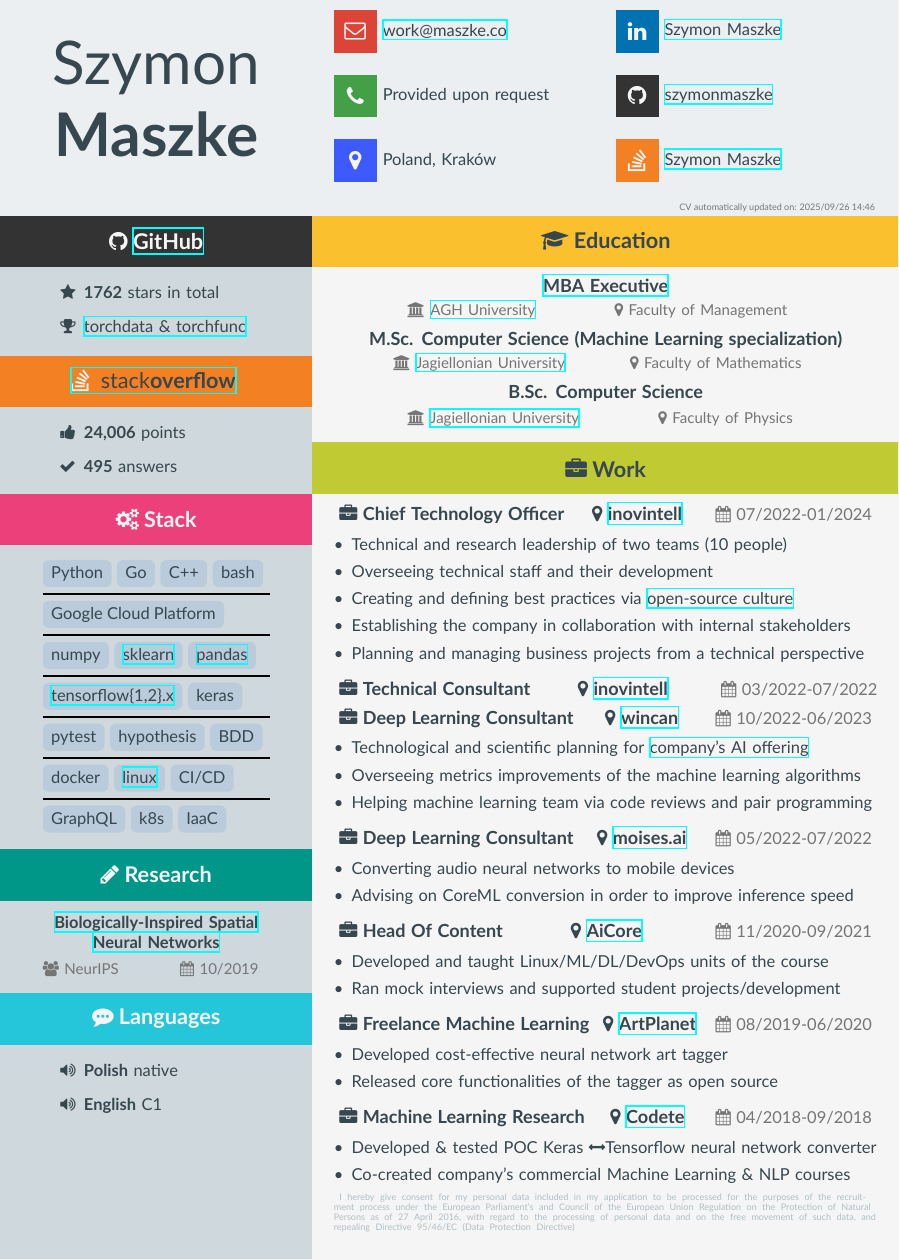
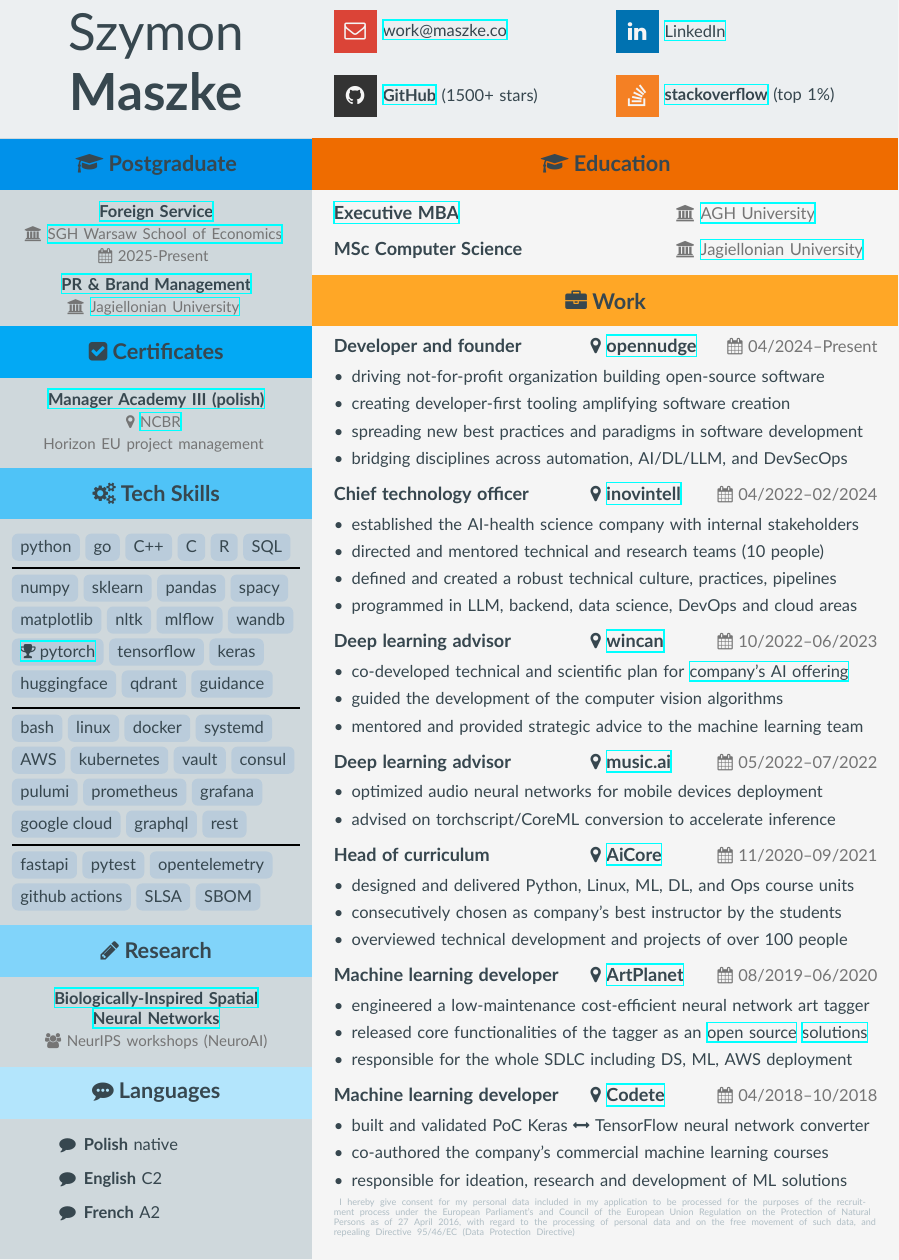
Before and after one commit to szymonmaszke/CV, a LaTeX CV (cv/main.tex, which reads cv/sections/core.tex, cv/sections/sidebar.tex, cv/sections/top.tex): part of the page, cut at the place of the change. Compiled offline with XeLaTeX.

Commit message:
feat: add latest CV source
Signed-off-by: szymonmaszke <github@maszke.co>

```diff
--- a/cv/main.tex
+++ b/cv/main.tex
@@ -10,6 +10,8 @@
 %%%%%%%%%%%%%%%%%%%%%%%%%%%%%%%%%%%%%%%%%%%%%%%%%%%%%%%%%%%%%%%%%%%%%%%%%%%%%%%
 
 % more advanced expressions in \setlength
+\usepackage{xparse}
+\usepackage{amsmath}
 \usepackage{float}
 \usepackage{calc}
 \usepackage{fontspec}
@@ -34,6 +36,7 @@
 \usepackage{anyfontsize}
 \usepackage{graphicx, calc}
 \usepackage{hyperref}
+\usepackage{euflag}
 
 \usepackage[yearmonthsep=/,monthdaysep=/,dayyearsep=/,timesep=:]{datetime2}
 
@@ -66,12 +69,11 @@
 %%%%%%%%%%%%%%%%%%%%%%%%%%%%%%%%%%%%%%%%%%%%%%%%%%%%%%%%%%%%%%%%%%%%%%%%%%%%%%%
 
 \begin{document}
-  % Algorithmic tags
-  \input{data/specified/tags.txt}
+
   % Bar definitions
   \begin{tikzpicture}[remember picture, overlay]
     \fill[sidebar] (current page.north west) rectangle ++(\cvSideWidth+2\Margin,-\paperheight);
-    \fill[topbar] (current page.north west) rectangle +(\paperwidth, \cvTopHeightMargin);
+    \fill[topbar] (current page.north west) rectangle +(\paperwidth, \cvTopHeightMargin+1.8cm);
   \end{tikzpicture}
 
   \subfile{sections/sidebar}
--- a/cv/sections/core.tex
+++ b/cv/sections/core.tex
@@ -3,81 +3,87 @@
 \begin{document}
   \begin{tikzpicture}[remember picture, overlay]
     % Education
-    \node (education) at ($(current page.north west)+(\paperwidth-\cvMiddleSidebar+\Margin / 2,\textStart)+(-0.5mm,-1.8\Margin)$)
+    \node (education) at ($(current page.north west)+(\paperwidth-\cvMiddleSidebar+\Margin / 2,\textStart)+(-0.5mm,-1.8\Margin+1.8cm)$)
       [rectangle, fill=education, minimum width=\paperwidth-\cvMiddleSidebar, minimum height=\cvSectionHeight]
       {\Large \textbf{\textcolor{text}{\faGraduationCap\space Education}}};
-    \node (education data) at (education.south) [below, text width = \paperwidth-\cvMiddleSidebar-\Margin] {
-        \vspace*{-0.45cm}
-        \educationFinished{\href{https://mba.agh.edu.pl/programs/mba-executive}{MBA Executive}}
-        {\href{https://www.agh.edu.pl/en/}{AGH University}}{\faMapMarker\space Faculty of Management}
+    \node (education data) at ($(education.south) + (0cm, -2.2mm)$) [below, text width = \paperwidth-\cvMiddleSidebar-\Margin] {
+      \educationFinished{\href{https://mba.agh.edu.pl/programs/mba-executive}{Executive MBA}}
+      {\href{https://www.agh.edu.pl/en/}{AGH University}}
 
-        \vspace*{-0.15cm}
-        \educationFinished{M.Sc. Computer Science (Machine Learning specialization)}
-        {\href{https://en.uj.edu.pl/}{Jagiellonian University}}{\faMapMarker\space Faculty of Mathematics}
-
-        \vspace*{-0.15cm}
-        \educationFinished{B.Sc. Computer Science}
-        {\href{https://en.uj.edu.pl/}{Jagiellonian University}}{\faMapMarker\space Faculty of Physics}
+      \vspace*{3.7mm}
+      \educationFinished{MSc Computer Science}
+      {\href{https://en.uj.edu.pl/}{Jagiellonian University}}
     };
 
     % Work
-    \node (work) at ($(education data.south)+(0cm, -2.3mm)$)
+    \node (work) at ($(education data.south)+(0cm, -2.35mm)$)
       [rectangle, fill=work, below,
       minimum width=\paperwidth-\cvMiddleSidebar, minimum height=\cvSectionHeight]
       {\Large \textbf{\textcolor{text}{\faBriefcase\space Work}}};
     \node (work data) at (work.south) [below, text width = \paperwidth-\cvMiddleSidebar-\Margin] {
       \begin{cvtext}
-        \work{Chief Technology Officer}{\href{https://www.inovintell.com/}{inovintell}}{07/2022}{01/2024}
+        \work{Developer and founder}{\href{https://www.opennudge.com}{opennudge}}{04/2024}{Present}
         {
           {
-            Technical and research leadership of two teams (10 people),
-            Overseeing technical staff and their development,
-            Creating and defining best practices via \href{https://github.com/inovintell}{open-source culture},
-            Establishing the company in collaboration with internal stakeholders,
-            Planning and managing business projects from a technical perspective
+            driving not-for-profit organization building open-source software,
+            creating developer-first tooling amplifying software creation,
+            spreading new best practices and paradigms in software development,
+            bridging disciplines across automation{,} AI/DL/LLM{,} and DevSecOps
           }
         }
-        \emptyWork{Technical Consultant}{\href{https://www.inovintell.com/}{inovintell}}{03/2022}{07/2022}
-        \work{Deep Learning Consultant}{\href{https://www.wincan.com/en/home/}{wincan}}{10/2022}{06/2023}
+        \work{Chief technology officer}{\href{https://www.inovintell.com}{inovintell}}{04/2022}{02/2024}
         {
           {
-            Technological and scientific planning for \href{https://blog.wincan.com/topic/ai}{company's AI offering},
-            Overseeing metrics improvements of the machine learning algorithms,
-            Helping machine learning team via code reviews and pair programming
+            established the AI-health science company with internal stakeholders,
+            directed and mentored technical and research teams (10 people),
+            defined and created a robust technical culture{,} practices{,} pipelines,
+            programmed in LLM{,} backend{,} data science{,} DevOps and cloud areas
           }
         }
-        \work{Deep Learning Consultant}{\href{https://moises.ai/}{moises.ai}}{05/2022}{07/2022}
+        \work{Deep learning advisor}{\href{https://www.wincan.com/en/home/}{wincan}}{10/2022}{06/2023}
         {
           {
-            Converting audio neural networks to mobile devices,
-            Advising on CoreML conversion in order to improve inference speed
+            co-developed technical and scientific plan for \href{https://blog.wincan.com/topic/ai}{company's AI offering},
+            guided the development of the computer vision algorithms,
+            mentored and provided strategic advice to the machine learning team
           }
         }
-        \work{Head Of Content}{\href{https://www.theaicore.com/}{AiCore}}{11/2020}{09/2021}
+        \work{Deep learning advisor}{\href{https://music.ai/}{music.ai}}{05/2022}{07/2022}
         {
           {
-            Developed and taught Linux/ML/DL/DevOps units of the course,
-            Ran mock interviews and supported student projects/development
+            optimized audio neural networks for mobile devices deployment,
+            advised on torchscript/CoreML conversion to accelerate inference
           }
         }
-        \work{Freelance Machine Learning}{\href{https://pl.artplanet.store/}{ArtPlanet}}{08/2019}{06/2020}
+        \work{Head of curriculum}{\href{https://www.theaicore.com/}{AiCore}}{11/2020}{09/2021}
         {
           {
-            Developed cost-effective neural network art tagger,
-            Released core functionalities of the tagger as open source
+            designed and delivered Python{,} Linux{,} ML{,} DL{,} and Ops course units,
+            consecutively chosen as company's best instructor by the students,
+            overviewed technical development and projects of over 100 people
+          }
+        }
+        \work{Machine learning developer}{\href{https://pl.pinterest.com/artplanet_store/}{ArtPlanet}}{08/2019}{06/2020}
+        {
+          {
+            engineered a low-maintenance cost-efficient neural network art tagger,
+            released core functionalities of the tagger as an \href{https://github.com/szymonmaszke/torchdatasets}{open source} \href{https://github.com/szymonmaszke/torchlambda}{solutions},
+            responsible for the whole SDLC including DS{,} ML{,} AWS deployment
           }
         }
 
-        \work{Machine Learning Research}{\href{https://codete.com/}{Codete}}{04/2018}{09/2018}
+        \work{Machine learning developer}{\href{https://codete.com/}{Codete}}{04/2018}{10/2018}
         {
           {
-            Developed \& tested POC Keras \faArrowsH Tensorflow neural network converter,
-            Co-created company's commercial Machine Learning \& NLP courses
+            built and validated PoC Keras \faArrowsH\space TensorFlow neural network converter,
+            co-authored the company's commercial machine learning courses,
+            responsible for ideation{,} research and development of ML solutions
           }
         }
       \end{cvtext}
       \vspace*{-0.17cm}
       \clause
+
     };
 
   \end{tikzpicture}
--- a/cv/sections/sidebar.tex
+++ b/cv/sections/sidebar.tex
@@ -4,94 +4,125 @@
   \begin{tikzpicture}[remember picture, overlay]
     \name{Szymon}{Maszke}
     % Calculate it properly
-    % GitHub
-    \sidebarEnum{github}{$(current page.north west)+(\cvMiddleSidebar / 2,\textStart)+(0cm,-1.2\Margin)$}
-      {\textcolor{background}{\Large \textbf{\faGithub\space \href{https://github.com/szymonmaszke}{GitHub}}}}
-      {
-        {
-          \faStar/\textbf{\input{data/generated/stars.txt}}stars in total,
-          \faTrophy/\href{https://devpost.com/software/torch-torchdata-torchfunc}{torchdata \& torchfunc},
-        }
-      }
+    \node (postgraduate) at ($(current page.north west)+(\cvMiddleSidebar / 2,\textStart)+(0cm,-1.2\Margin+1.8cm)$)
+      [rectangle, fill=postgraduate, below,
+      minimum width=\cvSideWidth+2\Margin, minimum height=\cvSectionHeight]
+      {\Large\textbf{\textcolor{text}{\faGraduationCap\space Postgraduate}}};
 
-    \sidebarEnum{stackoverflow}{$(github data.south)+(0cm, \Margin-2.8mm)$}
-      {
-        \href{https://stackoverflow.com/users/10886420/szymon-maszke?tab=topactivity}{
-          \Large{
-            \textcolor{background}{\faStackOverflow\space }
-            \textcolor{text}{stack\textbf{overflow}}
-          }
-        }
-      }
-      {
-        {
-          \faThumbsUp/\textbf{\input{data/generated/points.txt}}points,
-          \faCheck/\textbf{\input{data/generated/answers.txt}}answers,
-        }
-      }
+    \node (postgraduate data) at ($(postgraduate.south)+(0cm, +4mm)$) [below, text width = \cvSideWidth + 14.4mm] {
+      \sidebarLines
+        {\href{https://www.sgh.waw.pl/studia-podyplomowe-i-mba/administracja-i-prawo/studia-podyplomowe-sluzba-zagraniczna}{Foreign Service}}
+        {\faUniversity\space \href{https://www.sgh.waw.pl/en}{SGH Warsaw School of Economics}}
+        {\faCalendar\space 2025-Present}
+      \sidebarLines
+        {\href{https://econ.uj.edu.pl/en_GB/studia/studia-podyplomowe/pr-bm}{PR \& Brand Management}}
+        {\faUniversity\space \href{https://en.uj.edu.pl/}{Jagiellonian University}}
+        {}
+    };
 
 
-    \node (skills) at ($(stackoverflow data.south) + (0mm, \Margin-2.5mm)$)
+    \node (certificates) at ($(postgraduate data.south) + (0mm, 3mm)$)
+      [rectangle, fill=certificates, below,
+      minimum width=\cvSideWidth+2\Margin, minimum height=\cvSectionHeight]
+      {\textcolor{text}{\Large\textbf{\faCheckSquare\space Certificates}}};
+
+    \node (certificates data) at ($(certificates.south)+(0cm, +4mm)$) [below, text width = \cvSideWidth] {
+      % \sidebarLines
+      %   {\href{https://www.accaglobal.com/gb/en.html}{ACCA accounting}}
+      %   {Fundamentals (F1-F3)}{}
+      % \vspace*{-4mm}
+      % \skillsrulefill
+      % \vspace*{-4mm}
+      % \sidebarLines
+      %   {\textcolor{google-blue}{G}\textcolor{google-red}{o}\textcolor{google-yellow}{o}\textcolor{google-blue}{g}\textcolor{google-green}{l}\textcolor{google-red}{e} Cloud}
+      %   {\hspace*{-4.5mm} Architect | Engineer | Digital Leader}{}
+      % \vspace*{-7.5mm}
+      % \skillsrulefill
+      % \vspace*{-4mm}
+      \sidebarLines
+        {\href{https://www.kpk.gov.pl/wp-content/uploads/Atestat/3C8407593AB13B0CA00EC6749DDCF333C453EC90AF69FDAEA9D32178B7A37D44/dokument.pdf}{Manager Academy III (polish)}}
+        % {{\huge\euflag}\\\href{https://www.kpk.gov.pl/wp-content/uploads/Atestat/3C8407593AB13B0CA00EC6749DDCF333C453EC90AF69FDAEA9D32178B7A37D44/dokument.pdf}{Manager Academy III (polish)}}
+        {\faMapMarker\space \href{https://www.gov.pl/web/ncbr-en}{NCBR}}
+        {Horizon EU project management}
+    };
+
+    \node (skills) at ($(certificates data.south) + (0mm, 2mm)$)
       [rectangle, fill=skills, below,
       minimum width=\cvSideWidth+2\Margin, minimum height=\cvSectionHeight]
-      {\textcolor{background}{\Large\textbf{\faCogs\space Stack}}};
-    \node (skills data) at ($(skills.south)+(0cm, -2mm)$) [below, text width = \cvSideWidth] {
-      % Languages
-      \skilltag{Python}\skilltag{Go}\skilltag{C++}\skilltag{bash}
+      {\textcolor{text}{\Large\textbf{\faCogs\space Tech Skills}}};
 
-      \skillsrulefill
-
-      % Pipelines / Cloud
-      \skilltag{Google Cloud Platform}
+    \node (skills data) at ($(skills.south)+(0cm, -2mm)$) [below, text width = \cvSideWidth+14.4mm] {
+      % Programming Languages
+      \skilltag{python}\skilltag{go}\skilltag{C++}\skilltag{C}\skilltag{R}\skilltag{SQL}
 
       \skillsrulefill
 
       % Machine Learning
-      \skilltag{numpy}\href{https://stackoverflow.com/questions/55009704/why-is-cross-val-predict-not-appropriate-for-measuring-the-generalisation-error/55010603#55010603}{\skilltag{sklearn}}\href{https://stackoverflow.com/questions/55601928/apply-multiple-standardscalers-to-individual-groups/55602630#55602630}{\skilltag{pandas}}
+      \skilltag{numpy}\skilltag{sklearn}\skilltag{pandas}\skilltag{spacy}
+
+      \vspace{0.4ex}  % Adjust value as needed
+
+      \skilltag{matplotlib}\skilltag{nltk}\skilltag{mlflow}\skilltag{wandb}
+
+      \vspace{0.4ex}  % Adjust value as needed
+
+      \href{https://stackoverflow.com/tags/pytorch/topusers}{\skilltag{\faTrophy\ pytorch}}\skilltag{tensorflow}\skilltag{keras}
+
+      \vspace{0.4ex}  % Adjust value as needed
+
+      % NLP
+      \skilltag{huggingface}\skilltag{qdrant}\skilltag{guidance}
+
+      \vspace{0.4ex}  % Adjust value as needed
 
       \skillsrulefill
 
-      % Deep Learning
-      \href{https://stackoverflow.com/questions/57086301/custom-neural-network-implementation-on-mnist-using-tensorflow-2-0/57136842#57136842}{\skilltag{tensorflow\{1,2\}.x}}{\skilltag{keras}}
+      % Ops
+      \skilltag{bash}\skilltag{linux}\skilltag{docker}\skilltag{systemd}
+
+      \vspace{0.4ex}  % Adjust value as needed
+
+      \skilltag{AWS}\skilltag{kubernetes}\skilltag{vault}\skilltag{consul}
+
+      \vspace{0.4ex}  % Adjust value as needed
+
+      \skilltag{pulumi}\skilltag{prometheus}\skilltag{grafana}
+
+      \vspace{0.4ex}  % Adjust value as needed
+
+      \skilltag{google cloud}\skilltag{graphql}\skilltag{rest}
 
       \skillsrulefill
 
-      % Testing
-      \skilltag{pytest}\skilltag{hypothesis}\skilltag{BDD}
+      % CI/CD
+      \skilltag{fastapi}\skilltag{pytest}\skilltag{opentelemetry}
 
-      \skillsrulefill
+      \vspace{0.4ex}  % Adjust value as needed
 
-      % Other
-      \skilltag{docker}\href{https://github.com/szymonmaszke/dotfiles}{\skilltag{linux}}\skilltag{CI/CD}
-
-      \skillsrulefill
-
-      \skilltag{GraphQL}\skilltag{k8s}\skilltag{IaaC}
+      \skilltag{github actions}\skilltag{SLSA}\skilltag{SBOM}
 
     };
 
-    \node (research) at ($(skills data.south) + (0mm, \Margin-12.5mm)$)
+    \node (research) at ($(skills data.south) + (0mm, -2mm)$)
       [rectangle, fill=research, below,
       minimum width=\cvSideWidth+2\Margin, minimum height=\cvSectionHeight]
-      {\textcolor{background}{\Large\textbf{\faPencil\space Research}}};
+      {\textcolor{text}{\Large\textbf{\faPencil\space Research}}};
 
     \node (research data) at ($(research.south)+(0cm, +4mm)$) [below, text width = \cvSideWidth] {
-      \research{\href{https://arxiv.org/abs/1910.02776}{Biologically-Inspired Spatial Neural Networks}}
-        {NeurIPS}{10/2019}
+      \sidebarLines{\href{https://arxiv.org/abs/1910.02776}{Biologically-Inspired Spatial Neural Networks}}
+        {\faUsers\space NeurIPS workshops (NeuroAI)}{}
     };
 
-    \sidebarEnum{languages}{$(research data.south) + (0mm, -2.5mm)$}
-      {\textcolor{background}{\Large\textbf{\faCommenting\space Languages}}}
+    \sidebarEnum{languages}{$(research data.south) + (0mm, +5mm)$}
+      {\textcolor{text}{\Large\textbf{\faCommenting\space Languages}}}
       {
         {
-          \faVolumeUp/\textbf{Polish} native,
-          \faVolumeUp/\textbf{English} C1
+          \faComment/\textbf{Polish} native,
+          \faComment/\textbf{English} C2,
+          \faComment/\textbf{French} A2
         }
       }
 
-
   \end{tikzpicture}
 
-  \generated
-
 \end{document}
--- a/cv/sections/top.tex
+++ b/cv/sections/top.tex
@@ -5,16 +5,12 @@
     % First column
     \icon{gmail}{$(current page.north west)+(\cvMiddleSidebar+\Margin,-\Margin / 2)$}
     {\faEnvelopeO}{\href{mailto:work@maszke.co}{work@maszke.co}}
-    \icon{phone}{$(gmail.south) + (0cm, \cvTopBarIconSpacing)$}
-      {\faPhone}{Provided upon request}
-    \icon{location}{$(phone.south) + (0cm, \cvTopBarIconSpacing)$}
-      {\faMapMarker}{Poland, Kraków}
+    \icon{github}{$(gmail.south) + (0cm, \cvTopBarIconSpacing)$}
+      {\faGithub}{\href{https://github.com/szymonmaszke}{\textbf{GitHub}} (1500+ stars)}
     % Second column
     \icon[right]{linkedin}{gmail data.east}
-      {\faLinkedin}{\href{https://www.linkedin.com/in/szymonmaszke}{Szymon Maszke}}
-    \icon{github}{$(linkedin.south) + (0cm, \cvTopBarIconSpacing)$}
-      {\faGithub}{\href{https://github.com/szymonmaszke}{szymonmaszke}}
-    \icon{stackoverflow}{$(github.south) + (0cm, \cvTopBarIconSpacing)$}
-      {\faStackOverflow}{\href{https://stackoverflow.com/users/10886420/szymon-maszke?tab=topactivity}{Szymon Maszke}}
+      {\faLinkedin}{\href{https://www.linkedin.com/in/szymonmaszke}{LinkedIn}}
+    \icon{stackoverflow}{$(linkedin.south) + (0cm, \cvTopBarIconSpacing)$}
+      {\faStackOverflow}{\href{https://stackoverflow.com/users/10886420/szymon-maszke?tab=topactivity}{\textbf{stackoverflow}} (top 1\%)}
   \end{tikzpicture}
 \end{document}
--- a/cv/styles/commands.sty
+++ b/cv/styles/commands.sty
@@ -8,14 +8,14 @@
     inner xsep=1ex,inner ysep =0.75ex,text height=1.5ex,text depth=.25ex]{#1};
 }
 
-% Create Privacy compliant clause at the end of document.
+% When the CV was generated
 \newcommand{\generated}{
   \textcolor{annotation}{
-    \hfill\tiny{CV automatically updated on: \DTMnow}
+    \hfill\tiny{CV generated at: \DTMnow}
   }
 }
 
-
+% Create Privacy compliant clause at the end of document.
 \newcommand{\clause}{
   \begin{spacing}{-0.5}
     \textcolor{clause}{
@@ -32,13 +32,13 @@
 %   1 - Name
 %   2 - Surname
 \newcommand{\name}[2]{
-  \node (username) at ($(current page.north west)+(\cvMiddleSidebar / 2, 0cm)$)
+  \node (username) at ($(current page.north west)+(\cvMiddleSidebar / 2, 0.5cm)$)
     [below, text width = \cvSideWidth]
     {
       \begin{cvtext}
         \begin{center}
 
-          \fontsize{40}{48}\selectfont #1
+          \fontsize{34}{40}\selectfont #1
           \textbf{#2}
 
         \end{center}
```
Also changed, not shown: cv/styles/colors.sty (+34 -6 lines), cv.pdf, cv/styles/commands.sty (161 more changed lines), 2 other files. Lines whose indentation alone changed are shown as unchanged.
